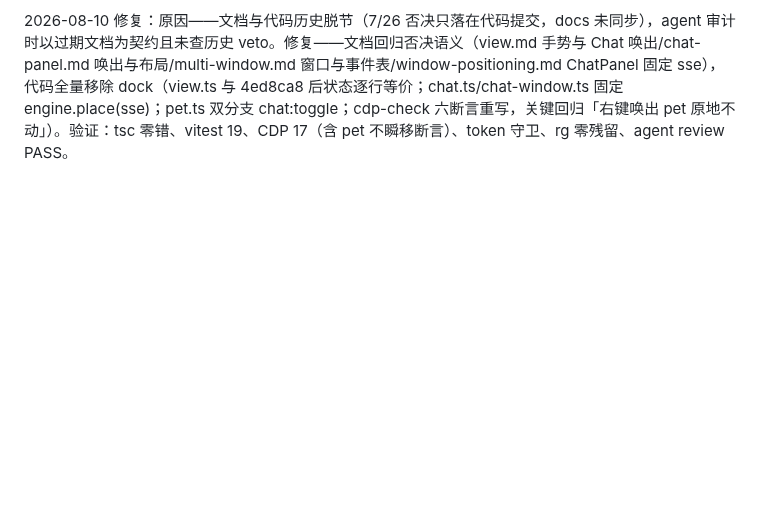
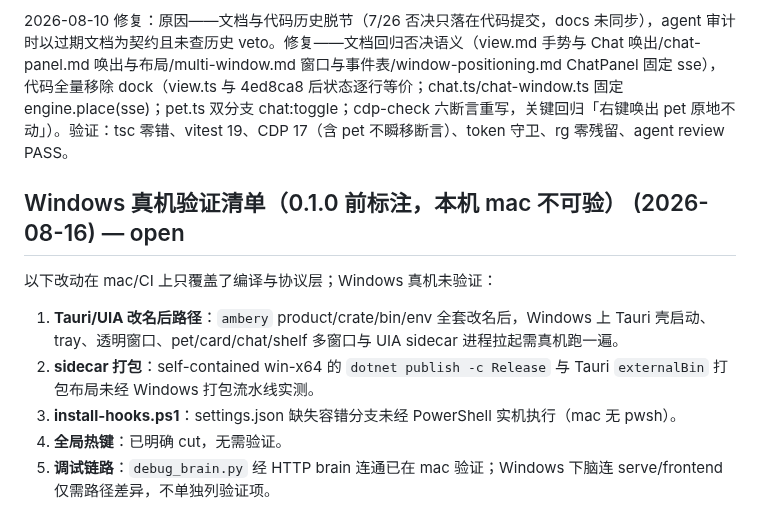
Before and after one commit to ambery-ai/ambery, a Markdown page: dev/issues.md, the part around the change. GitHub-like rendering; blank space fills up the shorter version.

Commit message:
docs: Windows 真机验证清单入 issues（mac 不可验项显式标注）

```diff
--- a/dev/issues.md
+++ b/dev/issues.md
@@ -293,3 +293,13 @@ chat 面板头部的 × 按钮（chat.ts `close.addEventListener("click", () =>
 2026-07-26 用户连续三提交否决并移除 dock（f45d2c2 pet 原地不动 → 4ed8ca8 删 dock 状态机+右键直切 chat:toggle → 5f8891b 删 Edge、chat 只走 engine.place(sse) 自定位），但 docs/view.md §状态机与 docs/chat-panel.md §唤出与关闭从未同步——文档仍是否决前的吸附设计。2026-08-06 agent 提交 d91768f（C10a）把过期文档当契约「落地」，吸附状态机重回代码（view.ts docked/setDock、pet.ts dockToNearestEdge 边缘瞬移、view:docked/undocked 事件、31a8ced 吸附停漂 CSS），用户 2026-08-10 重启 app 实测目击 pet 右键瞬移贴边的原始贴靠行为。影响：被否决的 OS 式贴靠复活，chat 唤出偏离「自己的定位」（engine.place）。建议：文档回归 7/26 否决语义（右键=chat:toggle、无吸附态、拖拽恒可用、chat 固定 sse 经 engine.place），代码全量移除 dock 命名。流程教训：文档与代码历史冲突时须先查历史裁决——用户 veto 优先于过期文档。
 
 2026-08-10 修复：原因——文档与代码历史脱节（7/26 否决只落在代码提交，docs 未同步），agent 审计时以过期文档为契约且未查历史 veto。修复——文档回归否决语义（view.md 手势与 Chat 唤出/chat-panel.md 唤出与布局/multi-window.md 窗口与事件表/window-positioning.md ChatPanel 固定 sse），代码全量移除 dock（view.ts 与 4ed8ca8 后状态逐行等价；chat.ts/chat-window.ts 固定 engine.place(sse)；pet.ts 双分支 chat:toggle；cdp-check 六断言重写，关键回归「右键唤出 pet 原地不动」）。验证：tsc 零错、vitest 19、CDP 17（含 pet 不瞬移断言）、token 守卫、rg 零残留、agent review PASS。
+
+## Windows 真机验证清单（0.1.0 前标注，本机 mac 不可验） (2026-08-16) — open
+
+以下改动在 mac/CI 上只覆盖了编译与协议层；Windows 真机未验证：
+
+1. **Tauri/UIA 改名后路径**：`ambery` product/crate/bin/env 全套改名后，Windows 上 Tauri 壳启动、tray、透明窗口、pet/card/chat/shelf 多窗口与 UIA sidecar 进程拉起需真机跑一遍。
+2. **sidecar 打包**：self-contained win-x64 的 `dotnet publish -c Release` 与 Tauri `externalBin` 打包布局未经 Windows 打包流水线实测。
+3. **install-hooks.ps1**：settings.json 缺失容错分支未经 PowerShell 实机执行（mac 无 pwsh）。
+4. **全局热键**：已明确 cut，无需验证。
+5. **调试链路**：`debug_brain.py` 经 HTTP brain 连通已在 mac 验证；Windows 下脑连 serve/frontend 仅需路径差异，不单独列验证项。
```
